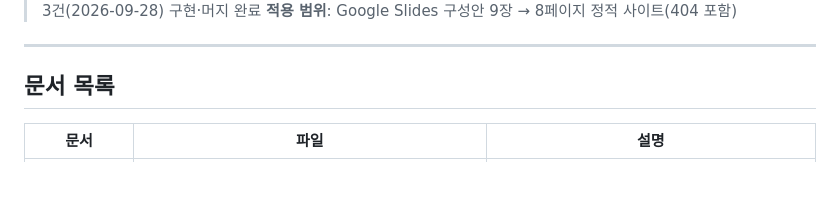
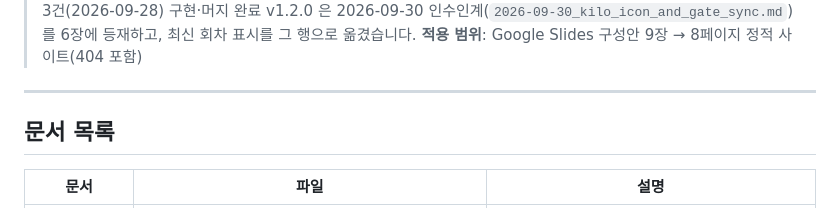
Before and after one commit to kwanbum217/NARANI_HomePage, a Markdown page: docs/README.md, the part around one of its changes. Rendered like a GitHub page; blank space fills up the shorter version.

```diff
--- a/docs/README.md
+++ b/docs/README.md
@@ -6,4 +6,6 @@
 > **상태**: 1차 구현 및 검증 완료. 결제·폼 백엔드 미연결. 고도화 3건(2026-09-28) 구현·머지 완료
+> v1.2.0 은 2026-09-30 인수인계(`2026-09-30_kilo_icon_and_gate_sync.md`)를 6장에
+> 등재하고, 최신 회차 표시를 그 행으로 옮겼습니다.
 > **적용 범위**: Google Slides 구성안 9장 → 8페이지 정적 사이트(404 포함)
 
 ---
```
Also changed, not shown: other parts of docs/README.md (+2 -2 lines).
